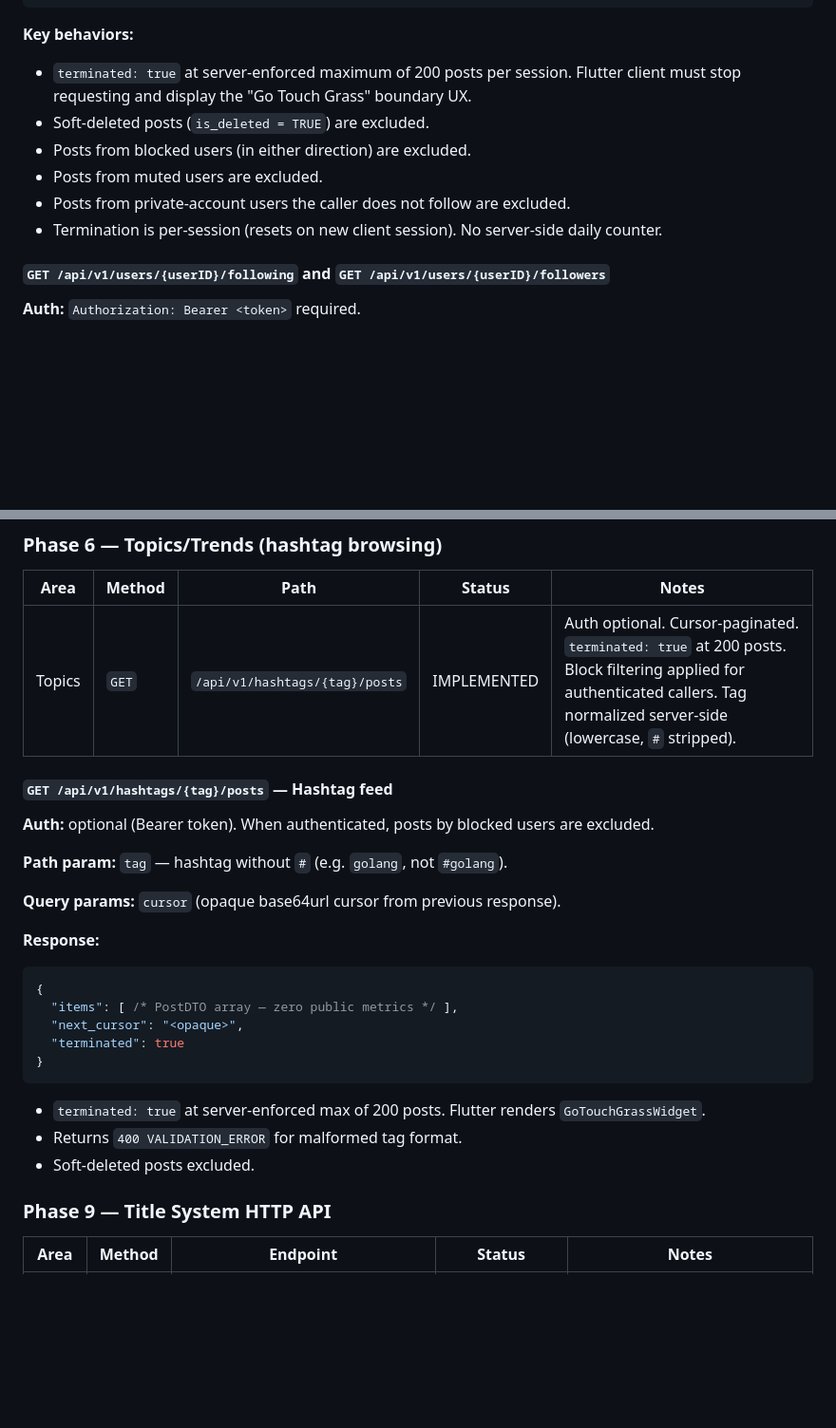
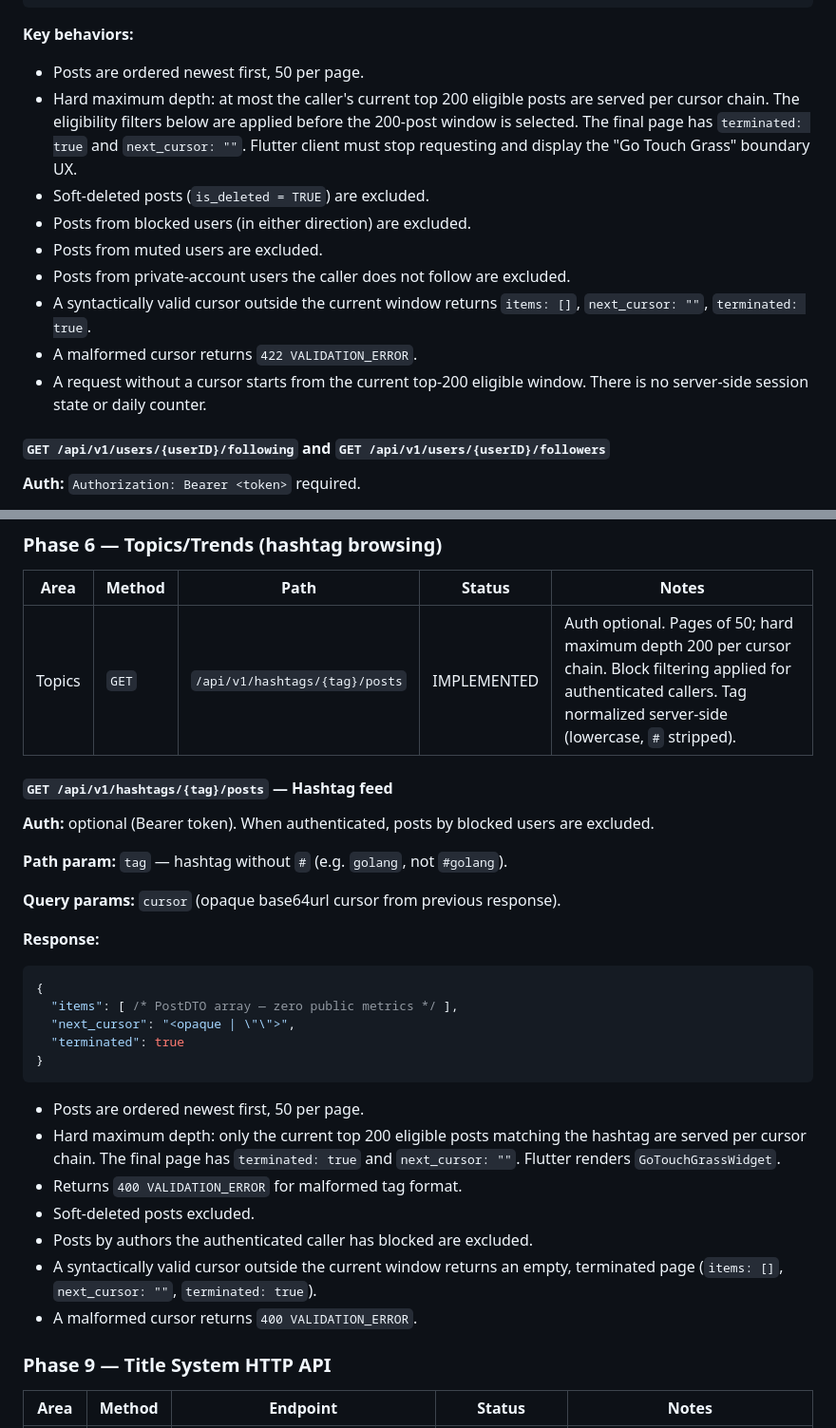
Before and after one commit to mohamadkaifshaik/dzerothAI, a Markdown page: docs/API_CONTRACTS.md, 2 parts joined by grey strips. Shown at 95% size. Rendered like a GitHub page; blank space fills up the shorter version.

````diff
--- a/docs/API_CONTRACTS.md
+++ b/docs/API_CONTRACTS.md
@@ -273,12 +275,15 @@ Authorization: Bearer <jwt_access_token>
 
 **Key behaviors:**
 
-- `terminated: true` at server-enforced maximum of 200 posts per session. Flutter client must stop requesting and display the "Go Touch Grass" boundary UX.
+- Posts are ordered newest first, 50 per page.
+- Hard maximum depth: at most the caller's current top 200 eligible posts are served per cursor chain. The eligibility filters below are applied before the 200-post window is selected. The final page has `terminated: true` and `next_cursor: ""`. Flutter client must stop requesting and display the "Go Touch Grass" boundary UX.
 - Soft-deleted posts (`is_deleted = TRUE`) are excluded.
 - Posts from blocked users (in either direction) are excluded.
 - Posts from muted users are excluded.
 - Posts from private-account users the caller does not follow are excluded.
-- Termination is per-session (resets on new client session). No server-side daily counter.
+- A syntactically valid cursor outside the current window returns `items: []`, `next_cursor: ""`, `terminated: true`.
+- A malformed cursor returns `422 VALIDATION_ERROR`.
+- A request without a cursor starts from the current top-200 eligible window. There is no server-side session state or daily counter.
 
 #### `GET /api/v1/users/{userID}/following` and `GET /api/v1/users/{userID}/followers`
 
@@ -401,7 +406,7 @@ Authorization: Bearer <jwt_access_token>
 
 | Area | Method | Path | Status | Notes |
 |---|---|---|---|---|
-| Topics | `GET` | `/api/v1/hashtags/{tag}/posts` | IMPLEMENTED | Auth optional. Cursor-paginated. `terminated: true` at 200 posts. Block filtering applied for authenticated callers. Tag normalized server-side (lowercase, `#` stripped). |
+| Topics | `GET` | `/api/v1/hashtags/{tag}/posts` | IMPLEMENTED | Auth optional. Pages of 50; hard maximum depth 200 per cursor chain. Block filtering applied for authenticated callers. Tag normalized server-side (lowercase, `#` stripped). |
 
 #### `GET /api/v1/hashtags/{tag}/posts` — Hashtag feed
 
@@ -415,14 +420,18 @@ Authorization: Bearer <jwt_access_token>
 ```json
 {
   "items": [ /* PostDTO array — zero public metrics */ ],
-  "next_cursor": "<opaque>",
+  "next_cursor": "<opaque | \"\">",
   "terminated": true
 }
 ```
 
-- `terminated: true` at server-enforced max of 200 posts. Flutter renders `GoTouchGrassWidget`.
+- Posts are ordered newest first, 50 per page.
+- Hard maximum depth: only the current top 200 eligible posts matching the hashtag are served per cursor chain. The final page has `terminated: true` and `next_cursor: ""`. Flutter renders `GoTouchGrassWidget`.
 - Returns `400 VALIDATION_ERROR` for malformed tag format.
 - Soft-deleted posts excluded.
+- Posts by authors the authenticated caller has blocked are excluded.
+- A syntactically valid cursor outside the current window returns an empty, terminated page (`items: []`, `next_cursor: ""`, `terminated: true`).
+- A malformed cursor returns `400 VALIDATION_ERROR`.
 
 ### Phase 9 — Title System HTTP API
 
````
Also changed, not shown: other parts of docs/API_CONTRACTS.md (+23 -21 lines), docs/adr/0006-feed-pagination-and-termination.md (+38 -30 lines).
